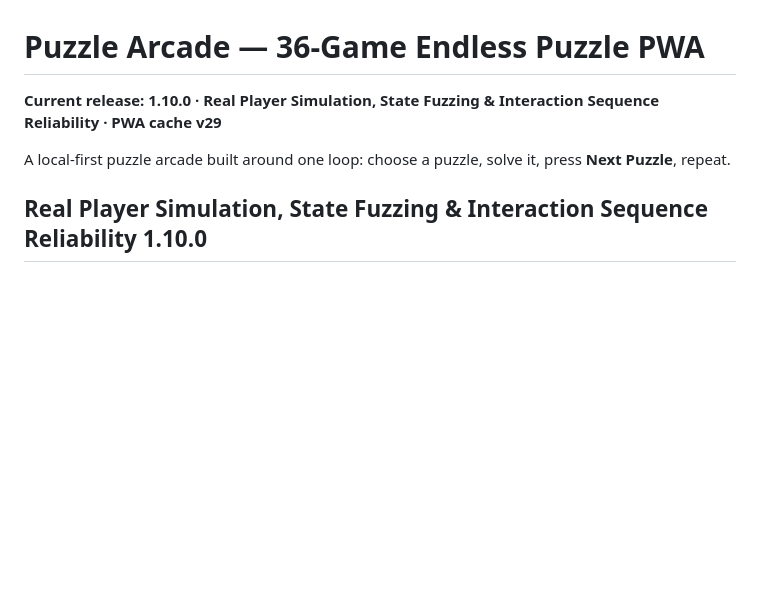
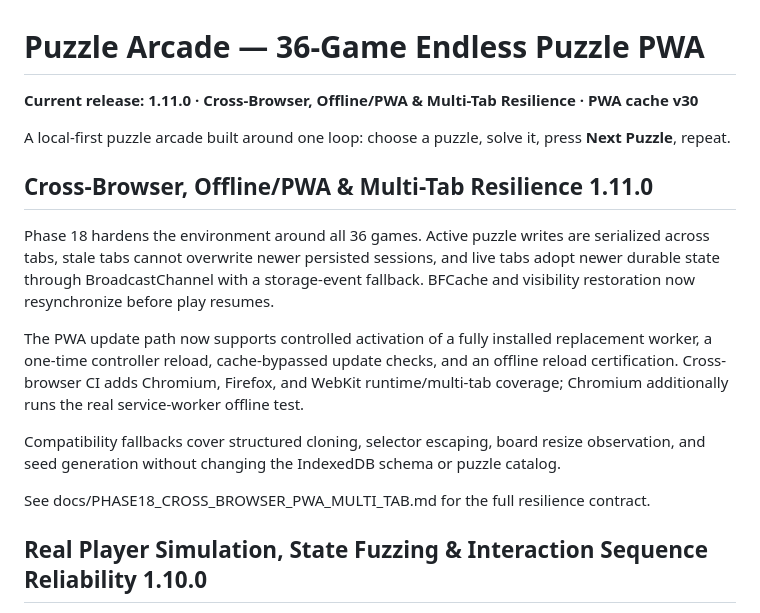
Before and after one commit to thiepn/puzzle, a Markdown page: README.md, the part around the change. Rendered like a GitHub page; blank space fills up the shorter version.

Commit message:
Phase 18: update README release overview

```diff
--- a/README.md
+++ b/README.md
@@ -1,8 +1,18 @@
 # Puzzle Arcade — 36-Game Endless Puzzle PWA
 
-**Current release: 1.10.0 · Real Player Simulation, State Fuzzing & Interaction Sequence Reliability · PWA cache v29**
+**Current release: 1.11.0 · Cross-Browser, Offline/PWA & Multi-Tab Resilience · PWA cache v30**
 
 A local-first puzzle arcade built around one loop: choose a puzzle, solve it, press **Next Puzzle**, repeat.
+
+## Cross-Browser, Offline/PWA & Multi-Tab Resilience 1.11.0
+
+Phase 18 hardens the environment around all 36 games. Active puzzle writes are serialized across tabs, stale tabs cannot overwrite newer persisted sessions, and live tabs adopt newer durable state through BroadcastChannel with a storage-event fallback. BFCache and visibility restoration now resynchronize before play resumes.
+
+The PWA update path now supports controlled activation of a fully installed replacement worker, a one-time controller reload, cache-bypassed update checks, and an offline reload certification. Cross-browser CI adds Chromium, Firefox, and WebKit runtime/multi-tab coverage; Chromium additionally runs the real service-worker offline test.
+
+Compatibility fallbacks cover structured cloning, selector escaping, board resize observation, and seed generation without changing the IndexedDB schema or puzzle catalog.
+
+See docs/PHASE18_CROSS_BROWSER_PWA_MULTI_TAB.md for the full resilience contract.
 
 ## Real Player Simulation, State Fuzzing & Interaction Sequence Reliability 1.10.0
 
```
